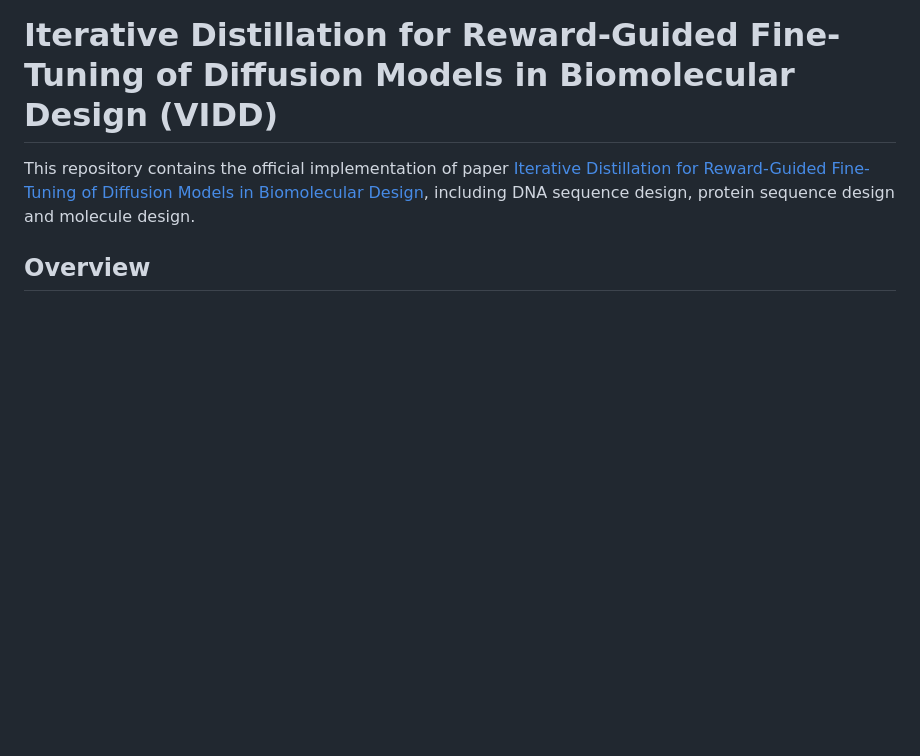
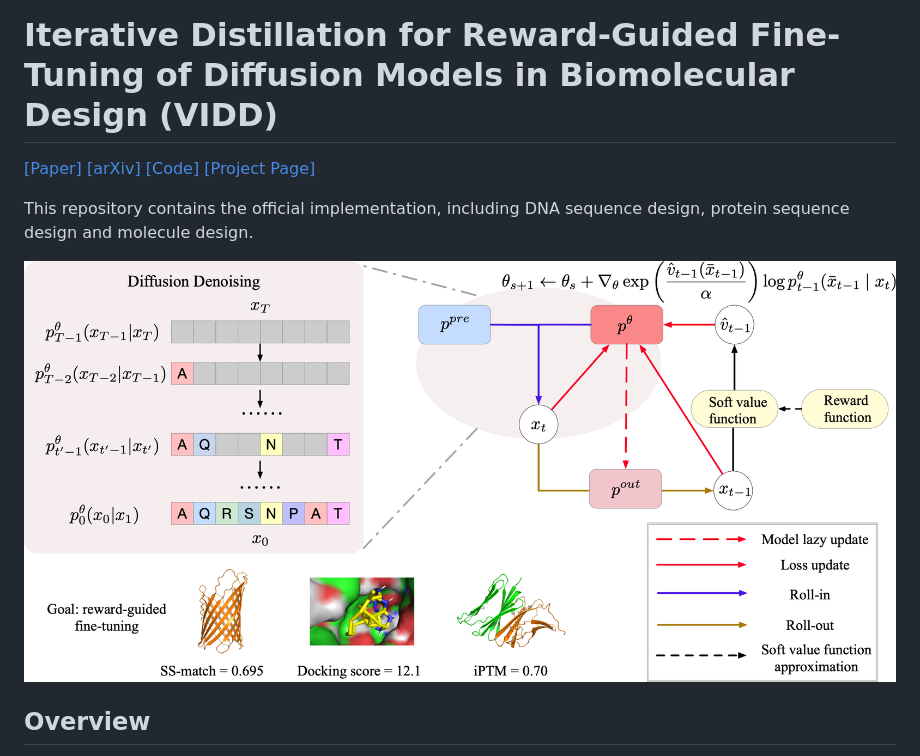
Before and after one commit to divelab/VIDD, a Markdown page: README.md, the part around the change. GitHub-like rendering; pictures changed too: assets/fig1.png (added); blank space fills up the shorter version.

```diff
--- a/README.md
+++ b/README.md
@@ -1,7 +1,10 @@
 # Iterative Distillation for Reward-Guided Fine-Tuning of Diffusion Models in Biomolecular Design (VIDD)
 
-This repository contains the official implementation of paper [Iterative Distillation for Reward-Guided Fine-Tuning of Diffusion Models in Biomolecular Design](https://arxiv.org/pdf/2507.00445), including DNA sequence design, protein sequence design and molecule design.
+[[Paper]](https://arxiv.org/pdf/2507.00445) [[arXiv]](https://arxiv.org/abs/2507.00445) [[Code]](https://github.com/divelab/VIDD) [[Project Page]](https://divelab.github.io/VIDD/)
 
+This repository contains the official implementation, including DNA sequence design, protein sequence design and molecule design.
+
+![VIDD Overview](assets/fig1.png)
 
 ## Overview
 
```
